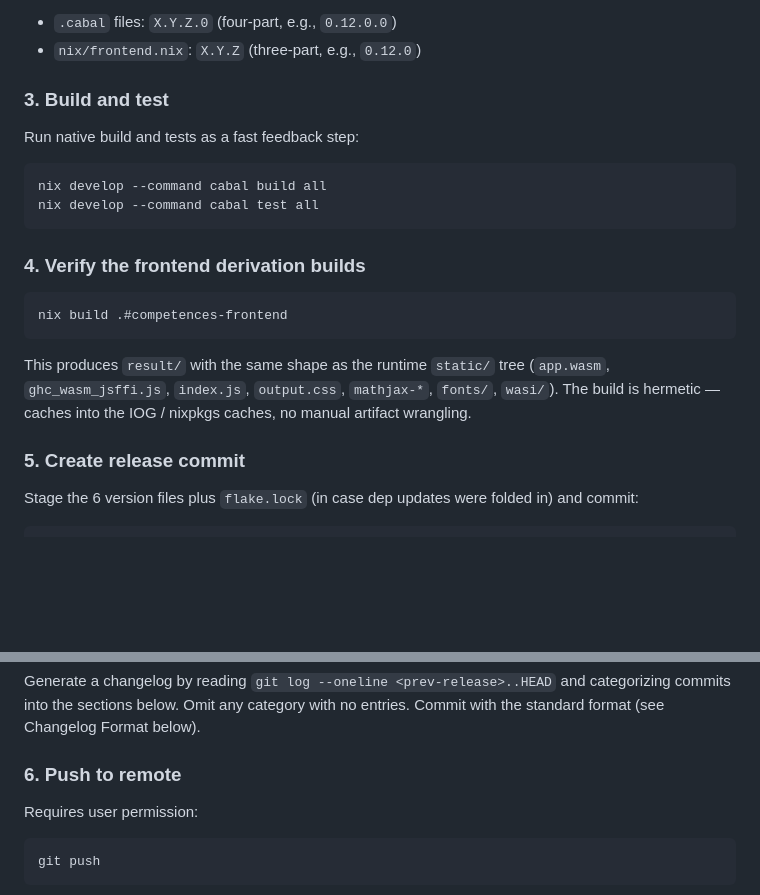
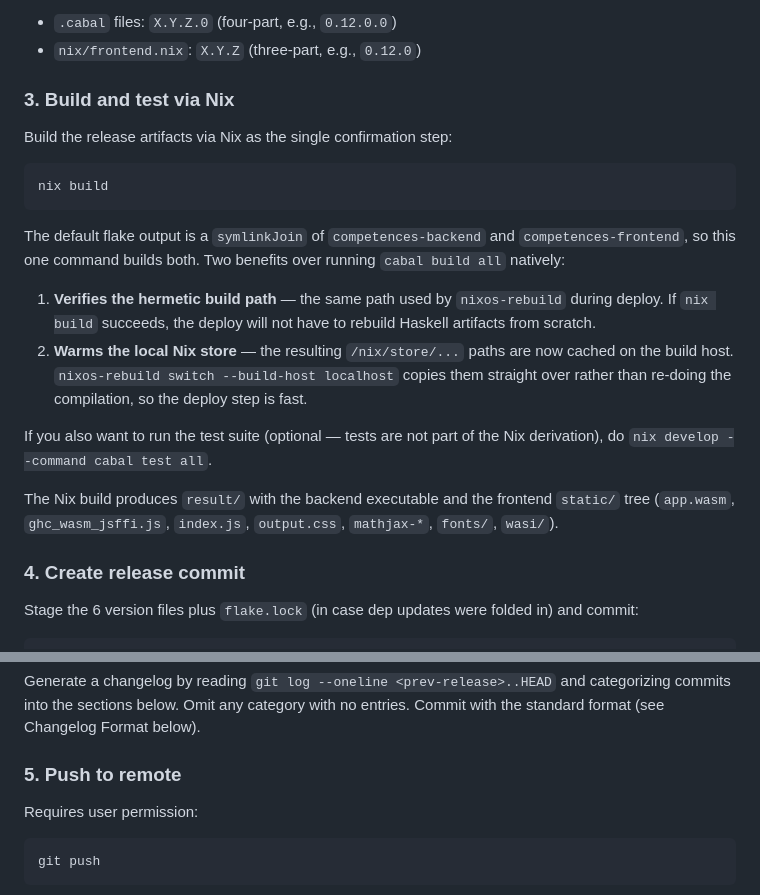
Before and after one commit to marmay/competences, a Markdown page: docs/RELEASING.md, 2 parts joined by grey strips. GitHub-like rendering; blank space fills up the shorter version.

Commit message:
Docs: release verification uses nix build, not native cabal
The release workflow now does `nix build` as its single confirmation
step instead of `nix develop --command cabal build all`. Two benefits:

- Verifies the hermetic build path that nixos-rebuild uses to deploy,
  rather than the native build (which the production system never runs).
- Warms the local /nix/store with the release's artifacts, so the
  subsequent `nixos-rebuild switch --build-host localhost` copies
  cached store paths over to the target instead of recompiling.

Optional cabal test all is still listed for running the test suite,
since tests aren't part of the Nix derivation.

````diff
--- a/docs/RELEASING.md
+++ b/docs/RELEASING.md
@@ -58,26 +58,33 @@ Two formats are used:
 - `.cabal` files: `X.Y.Z.0` (four-part, e.g., `0.12.0.0`)
 - `nix/frontend.nix`: `X.Y.Z` (three-part, e.g., `0.12.0`)
 
-### 3. Build and test
+### 3. Build and test via Nix
 
-Run native build and tests as a fast feedback step:
+Build the release artifacts via Nix as the single confirmation step:
 ```bash
-nix develop --command cabal build all
-nix develop --command cabal test all
+nix build
 ```
 
-### 4. Verify the frontend derivation builds
+The default flake output is a `symlinkJoin` of `competences-backend` and
+`competences-frontend`, so this one command builds both. Two benefits over
+running `cabal build all` natively:
 
-```bash
-nix build .#competences-frontend
-```
+1. **Verifies the hermetic build path** — the same path used by
+   `nixos-rebuild` during deploy. If `nix build` succeeds, the deploy
+   will not have to rebuild Haskell artifacts from scratch.
+2. **Warms the local Nix store** — the resulting `/nix/store/...` paths
+   are now cached on the build host. `nixos-rebuild switch --build-host
+   localhost` copies them straight over rather than re-doing the
+   compilation, so the deploy step is fast.
 
-This produces `result/` with the same shape as the runtime `static/` tree
-(`app.wasm`, `ghc_wasm_jsffi.js`, `index.js`, `output.css`, `mathjax-*`,
-`fonts/`, `wasi/`). The build is hermetic — caches into the IOG / nixpkgs
-caches, no manual artifact wrangling.
+If you also want to run the test suite (optional — tests are not part of
+the Nix derivation), do `nix develop --command cabal test all`.
 
-### 5. Create release commit
+The Nix build produces `result/` with the backend executable and the
+frontend `static/` tree (`app.wasm`, `ghc_wasm_jsffi.js`, `index.js`,
+`output.css`, `mathjax-*`, `fonts/`, `wasi/`).
+
+### 4. Create release commit
 
 Stage the 6 version files plus `flake.lock` (in case dep updates were
 folded in) and commit:
@@ -97,7 +104,7 @@ Generate a changelog by reading `git log --oneline <prev-release>..HEAD` and
 categorizing commits into the sections below. Omit any category with no entries.
 Commit with the standard format (see Changelog Format below).
 
-### 6. Push to remote
+### 5. Push to remote
 
 Requires user permission:
 ```bash
````
